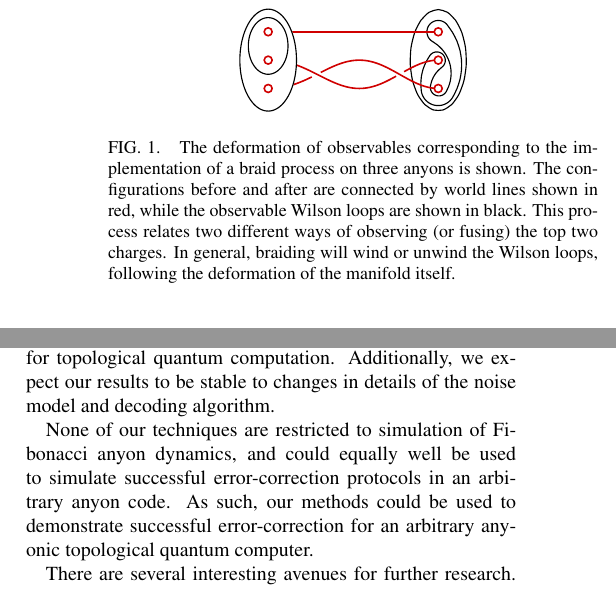
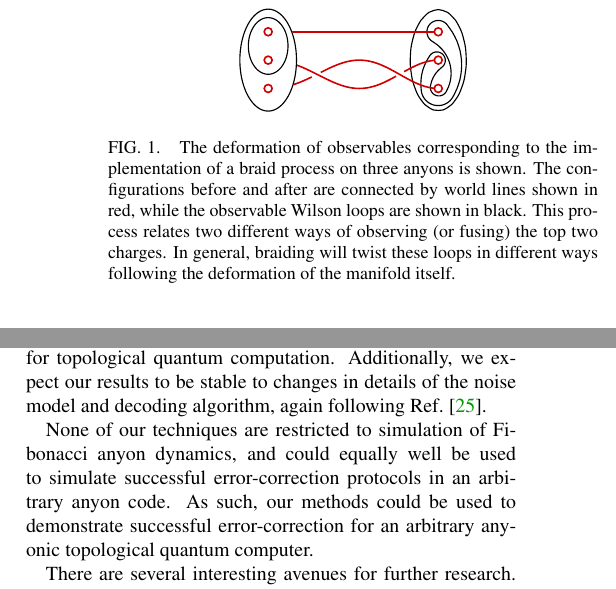
Before and after one commit to punkdit/fibonacci, a LaTeX paper (fib2.tex): two parts of the columns of pages 2 and 4 of 5, joined at a grey line, cut so that both start at the same text. Compiled offline with pdfLaTeX.

Commit message:
Version 1.0!  Woohoo!

```diff
--- a/fib2.tex
+++ b/fib2.tex
@@ -242,7 +242,7 @@ The deformation of observables corresponding to the implementation of a braid pr
 This process relates two different ways of observing (or fusing) the top two charges.
 %This braid relates two different ways of observing the same charges.
 %We are free to draw these loops around charges,
-In general, braiding will wind or unwind the Wilson loops, following
+In general, braiding will twist these loops in different ways following
 the deformation of the manifold itself.
 \label{f:braidloop}
 }
@@ -641,7 +641,7 @@ In particular, although we have modeled our logical qubit as
 encoded in the global topological degrees of freedom of our
 system, we could have encoded it in the fusion space of several preferred anyons.
 This situation would be appropriate to model error-correction routines for topological quantum computation.
-Additionally, we expect our results to be stable to changes in details of the noise model and decoding algorithm.
+Additionally, we expect our results to be stable to changes in details of the noise model and decoding algorithm, again following Ref.~\cite{Brell2013}.
 
 None of our techniques are restricted to simulation of Fibonacci anyon dynamics, and could
 equally well be used to simulate successful error-correction protocols in an arbitrary anyon code.
```
Also changed, not shown: fib2.tex (6 more changed lines).
